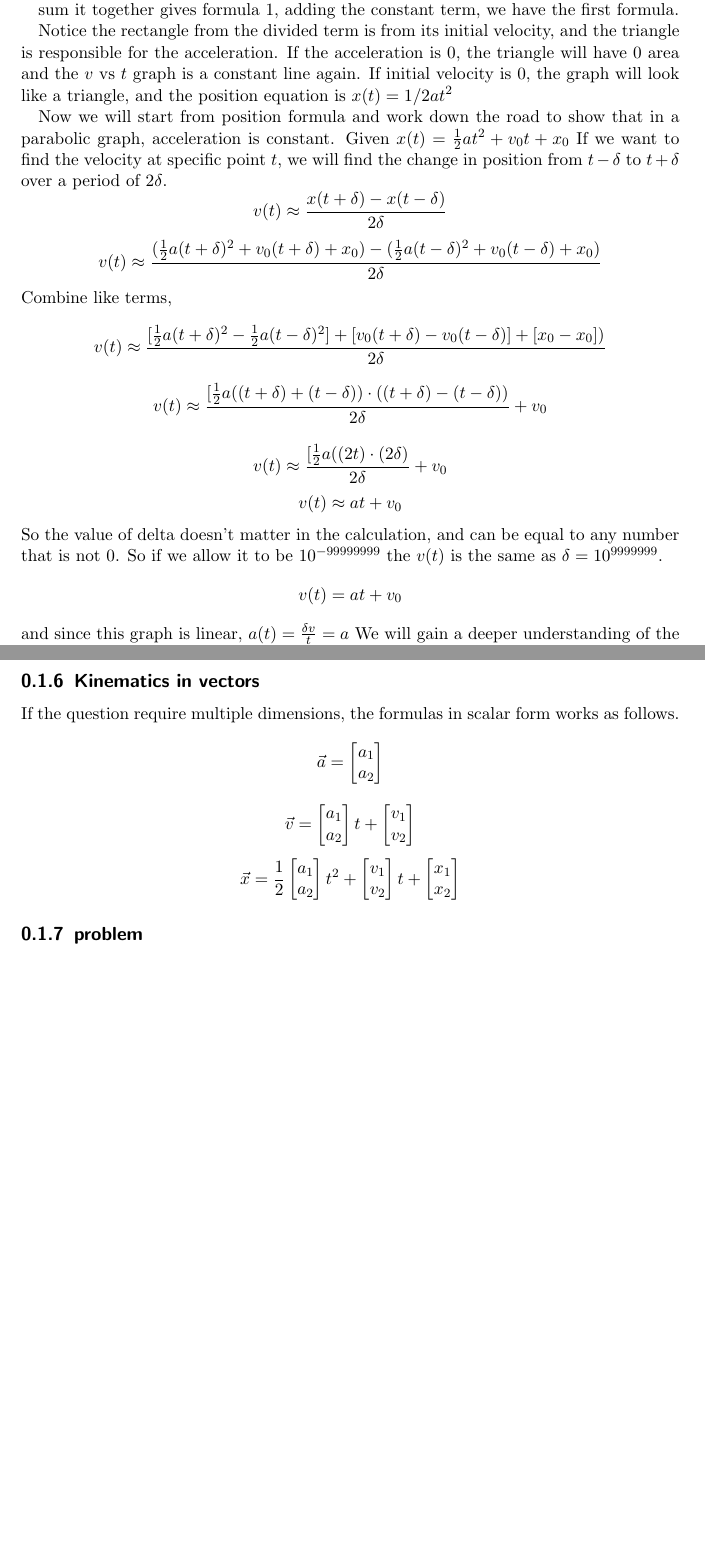
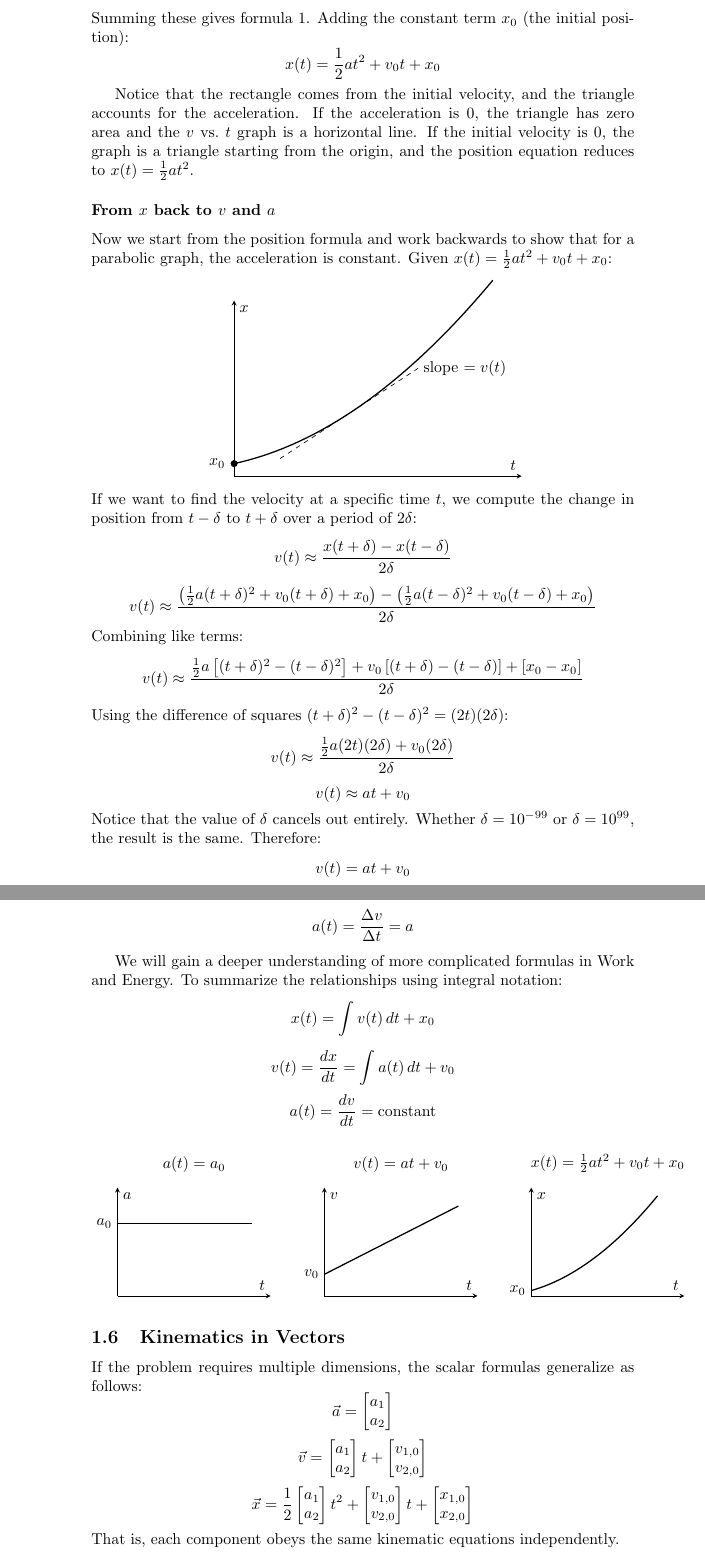
Before and after one commit to ShannoonRuaaa/Physics-Notes-that-I-didn-t-took, a LaTeX document (Kinematics/Kinematics.tex): two parts of pages 4 and 5 of 5 before the commit and two parts of pages 3 and 4 of 4 after it, joined at a grey line, cut at the place of the change, the shorter picture padded with empty space. Compiled offline with pdfLaTeX.

Commit message:
kinematics diagram yay

```diff
--- a/Kinematics/Kinematics.tex
+++ b/Kinematics/Kinematics.tex
@@ -1,6 +1,11 @@
-\documentclass[]{scrreprt}
+\documentclass[]{article}
 
 \usepackage{amsmath}
+\usepackage{tikz}
+\usepackage{pgfplots}
+\pgfplotsset{compat=1.18}
+\usetikzlibrary{patterns}
+
 % Title Page
 \title{}
 \author{}
@@ -62,2 +81 @@
 
-		Area of triangle = $\frac{1}{2} a t^2$
@@ -64,49 +112,124 @@
+		Summing these gives formula 1. Adding the constant term $x_0$ (the initial position):
+		\[x(t) = \frac{1}{2}at^2 + v_0 t + x_0\]
 
-		sum it together gives formula 1, adding the constant term, we have the first formula.
+		Notice that the rectangle comes from the initial velocity, and the triangle accounts for the acceleration. If the acceleration is $0$, the triangle has zero area and the $v$ vs.\ $t$ graph is a horizontal line. If the initial velocity is $0$, the graph is a triangle starting from the origin, and the position equation reduces to $x(t) = \frac{1}{2} a t^2$.
 
-		Notice the rectangle from the divided term is from its initial velocity, and the triangle is responsible for the acceleration. If the acceleration is $0$, the triangle will have $0$ area and the $v$ vs $t$ graph is a constant line again. If initial velocity is $0$, the graph will look like a triangle, and the position equation is $x(t) = 1/2 a t^2$
+		\subsubsection*{From $x$ back to $v$ and $a$}
+		Now we start from the position formula and work backwards to show that for a parabolic graph, the acceleration is constant.
+		Given $x(t) = \frac{1}{2}at^2 + v_0t+x_0$:
+		\begin{center}
+		\begin{tikzpicture}
+			\begin{axis}[
+				width=8cm, height=5.5cm,
+				xlabel={$t$}, ylabel={$x$},
+				axis lines=middle,
+				xmin=0, xmax=5, ymin=0, ymax=14,
+				xtick=\empty,
+				ytick={1}, yticklabels={$x_0$},
+				clip=false,
+				samples=80,
+			]
+			% Parabola x(t) = 0.5*t^2 + 1*t + 1
+			\addplot[thick, black, domain=0:4.5] {0.5*x^2 + x + 1};
+			% Mark x_0
+			\filldraw[black] (axis cs:0,1) circle (2pt);
+			% Tangent line at t=2 to show v(t), slope = a*t + v_0 = 2+1=3
+			\addplot[dashed, black, domain=0.8:3.2] {3*(x-2) + 5};
+			\node[right] at (axis cs:3.2,8.6) {slope $= v(t)$};
+			\end{axis}
+		\end{tikzpicture}
+		\end{center}
+		If we want to find the velocity at a specific time $t$, we compute the change in position from $t-\delta$ to $t+\delta$ over a period of $2\delta$:
+		 \[v(t)\approx \frac{x(t+\delta)-x(t-\delta)}{2\delta}\]
+		 \[v(t)\approx \frac{\left(\frac{1}{2}a(t+\delta)^2 + v_0(t+\delta) + x_0\right)-
+		 				 \left(\frac{1}{2}a(t-\delta)^2 + v_0(t-\delta)+x_0\right)}{2\delta}\]
+	 	Combining like terms:
+	 	\[v(t)\approx \frac{\frac{1}{2}a\left[(t+\delta)^2-
+	 		(t-\delta)^2\right] + v_0\left[(t+\delta)-(t-\delta)\right]+\left[x_0-x_0\right]}{2\delta}\]
+		Using the difference of squares $(t+\delta)^2 - (t-\delta)^2 = (2t)(2\delta)$:
+		 \[v(t) \approx \frac{\frac{1}{2}a(2t)(2\delta) + v_0(2\delta)}{2\delta}\]
+		\[v(t) \approx at+v_0\]
+		Notice that the value of $\delta$ cancels out entirely. Whether $\delta = 10^{-99}$ or $\delta = 10^{99}$, the result is the same. Therefore:
+		\[v(t) = at+v_0\]
+		And since this graph is linear, the acceleration is:
+		\[a(t) = \frac{\Delta v}{\Delta t} = a\]
 
-		Now we will start from position formula and work down the road to show that in a parabolic graph, acceleration is constant.
-		Given $x(t) = \frac{1}{2}at^2 + v_0t+x_0$
-		If we want to find the velocity at specific point $t$, we will find the change in position from $t-\delta$ to $t+\delta$ over a period of $2\delta$.
-		 $$v(t)\approx \frac{x(t+\delta)-x(t-\delta)}{2\delta}$$
-		 $$v(t)\approx \frac{(\frac{1}{2}a(t+\delta)^2 + v_0(t+\delta) + x_0)-
-		 					 (\frac{1}{2}a(t-\delta)^2 + v_0(t-\delta)+x_0)}{2\delta}$$
-	 	Combine like terms,
-	 	$$v(t)\approx \frac{[\frac{1}{2}a(t+\delta)^2-
-	 		\frac{1}{2}a(t-\delta)^2] + [v_0(t+\delta)-v_0(t-\delta)]+[x_0-x_0])}{2\delta}$$
-		 $$v(t) \approx \frac{[\frac{1}{2}a((t+\delta)+(t-\delta))\cdot((t+\delta)-(t-\delta))}{2\delta} + v_0$$
+		We will gain a deeper understanding of more complicated formulas in Work and Energy. To summarize the relationships using integral notation:
+		\[x(t) = \int v(t)\,dt + x_0\]
+		\[v(t) = \frac{dx}{dt} = \int a(t)\,dt + v_0\]
+		\[a(t) = \frac{dv}{dt} = \text{constant}\]
 
-		$$v(t) \approx \frac{[\frac{1}{2}a((2t)\cdot(2\delta)}{2\delta} + v_0$$
-		$$v(t)\approx at+v_0$$
-		So the value of delta doesn't matter in the calculation, and can be equal to any number that is not $0$. So if we allow it to be $10^{-99999999}$ the $v(t)$ is the same as $\delta = 10^{9999999}$.
-		$$v(t) = at+v_0$$
-		and since this graph is linear,
-		$a(t) = \frac{\delta v}{t} =a$
-		We will gain a deeper understanding of the more complicated formula in Work Energy, but to conclude,
-		$$x = Sum (v) + x_0$$
-		$$v = \frac{\delta x}{\delta t} = Sum (a) + v_0$$
-		$$a = \frac{\delta v}{\delta t} = constant$$
-\end{subsection}
-\subsection{Kinematics in vectors}
-If the question require multiple dimensions, the formulas in scalar form works as follows.
-$$\vec{a} =
+		\begin{center}
+		\begin{tikzpicture}
+			% a(t) graph
+			\begin{axis}[
+				name=plot1,
+				width=5cm, height=4cm,
+				xlabel={$t$}, ylabel={$a$},
+				title={$a(t) = a_0$},
+				axis lines=middle,
+				xmin=0, xmax=4, ymin=0, ymax=3,
+				xtick=\empty, ytick=\empty,
+				clip=false,
+			]
+			\addplot[thick, black, domain=0:3.5] {2};
+			\node[left] at (axis cs:0,2) {$a_0$};
+			\end{axis}
+
+			% v(t) graph
+			\begin{axis}[
+				name=plot2,
+				at={(plot1.east)}, anchor=west, xshift=1.2cm,
+				width=5cm, height=4cm,
+				xlabel={$t$}, ylabel={$v$},
+				title={$v(t) = at + v_0$},
+				axis lines=middle,
+				xmin=0, xmax=4, ymin=0, ymax=5,
+				xtick=\empty, ytick=\empty,
+				clip=false,
+			]
+			\addplot[thick, black, domain=0:3.5] {1 + 0.9*x};
+			\node[left] at (axis cs:0,1) {$v_0$};
+			\end{axis}
+
+			% x(t) graph
+			\begin{axis}[
+				name=plot3,
+				at={(plot2.east)}, anchor=west, xshift=1.2cm,
+				width=5cm, height=4cm,
+				xlabel={$t$}, ylabel={$x$},
+				title={$x(t) = \frac{1}{2}at^2 + v_0t + x_0$},
+				axis lines=middle,
+				xmin=0, xmax=4, ymin=0, ymax=10,
+				xtick=\empty, ytick=\empty,
+				clip=false,
+				samples=80,
+			]
+			\addplot[thick, black, domain=0:3.3] {0.5*x^2 + x + 0.5};
+			\node[left] at (axis cs:0,0.5) {$x_0$};
+			\end{axis}
+		\end{tikzpicture}
+		\end{center}
+
+\subsection{Kinematics in Vectors}
+If the problem requires multiple dimensions, the scalar formulas generalize as follows:
+\[\vec{a} =
 \begin{bmatrix}
 	a_1\\
 	a_2
-\end{bmatrix}$$
-$$\vec{v} =
+\end{bmatrix}\]
+\[\vec{v} =
 \begin{bmatrix}
 	a_1 \\
 	a_2
 \end{bmatrix}
 t+
 \begin{bmatrix}
-	v_1\\
-	v_2
+	v_{1,0}\\
+	v_{2,0}
 \end{bmatrix}
-$$
-$$\vec{x} =
+\]
+\[\vec{x} =
 \frac{1}{2}
 \begin{bmatrix}
 	a_1 \\
@@ -114,14 +237,14 @@ $$\vec{x} =
 \end{bmatrix}
 t^2+
 \begin{bmatrix}
-	v_1\\
-	v_2
+	v_{1,0}\\
+	v_{2,0}
 \end{bmatrix}
 t+
 \begin{bmatrix}
-	x_1\\
-	x_2
+	x_{1,0}\\
+	x_{2,0}
 \end{bmatrix}
-$$
+\]
+That is, each component obeys the same kinematic equations independently.
 
-\end{section}
@@ -128,3 +254 @@ $$
 
-\subsection{problem}
-1. Show that $\frac{v+v_0}{2x} =\frac{v-v_0}{a}$ using either graph or equation and then prove the extended formula.
```
Also changed, not shown: Kinematics/Kinematics.pdf, Kinematics/acc_V_t.png (deleted), Kinematics/Kinematics.tex (113 more changed lines), 2 other files.
